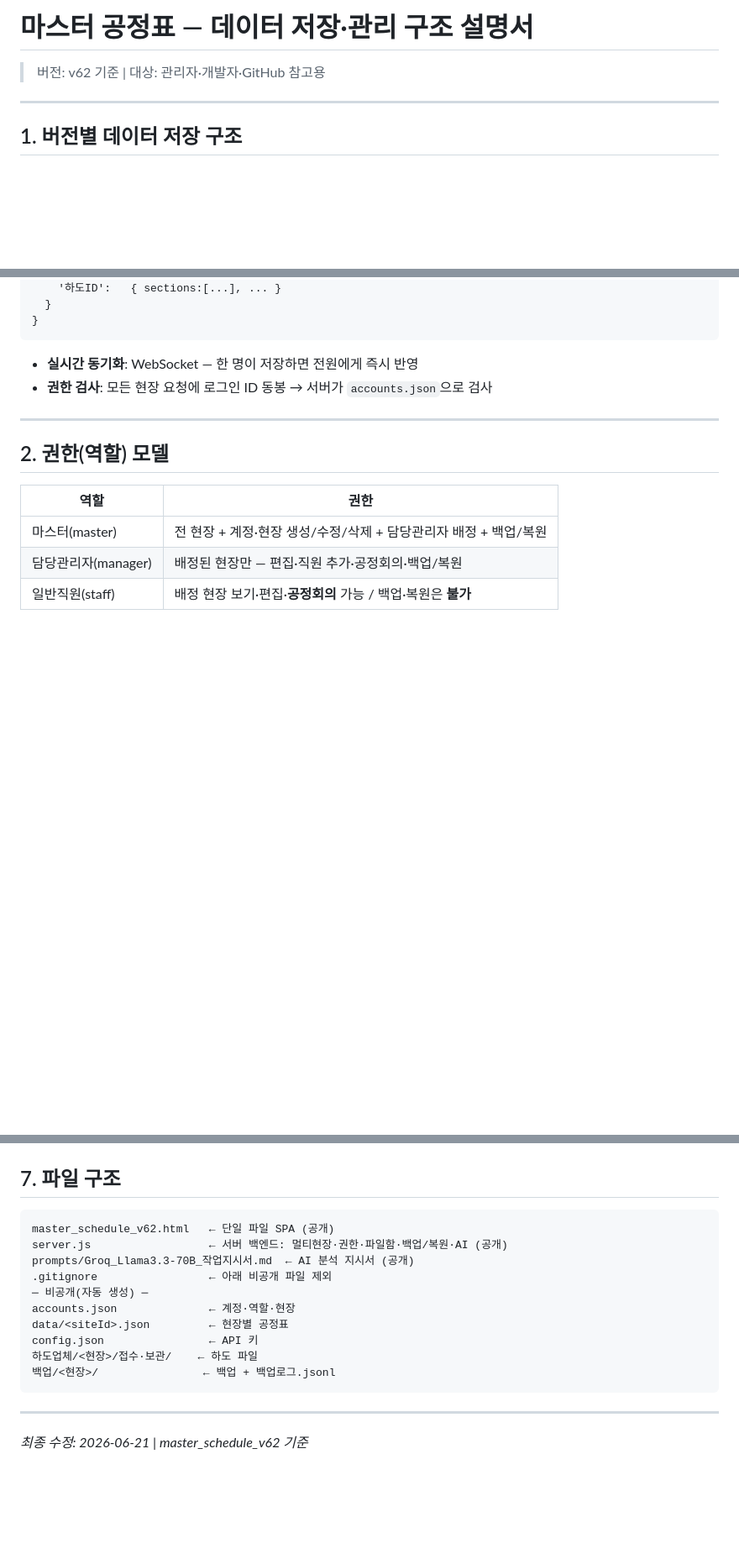
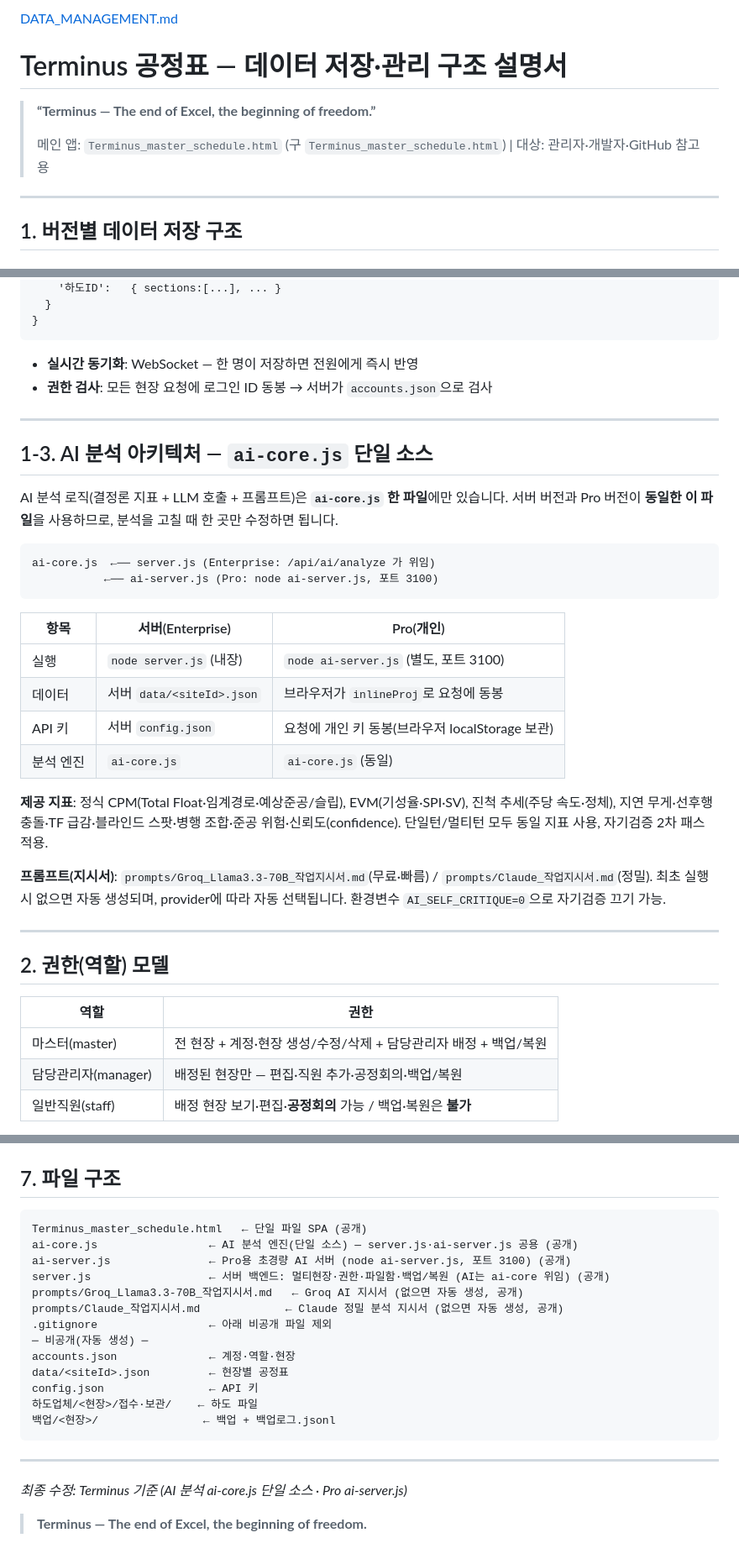
Before and after one commit to YooByungHan/master-schedule, a Markdown page: DATA_MANAGEMENT.md, 3 parts joined by grey strips. Shown at 84% size. Drawn GitHub-style; blank space fills up the shorter version.

Commit message:
Update DATA_MANAGEMENT.md
Pro사용자를 위한 업데이트 추가
-. Ai분석을 서버사용자와 동일한 품질로 사용할수 있도록 업데이트 함

````diff
--- a/DATA_MANAGEMENT.md
+++ b/DATA_MANAGEMENT.md
@@ -1,6 +1,9 @@
-# 마스터 공정표 — 데이터 저장·관리 구조 설명서
+[DATA_MANAGEMENT.md](https://github.com/user-attachments/files/29480818/DATA_MANAGEMENT.md)
+# Terminus 공정표 — 데이터 저장·관리 구조 설명서
 
-> 버전: v62 기준 | 대상: 관리자·개발자·GitHub 참고용
+> **“Terminus — The end of Excel, the beginning of freedom.”**
+>
+> 메인 앱: `Terminus_master_schedule.html` (구 `Terminus_master_schedule.html`) | 대상: 관리자·개발자·GitHub 참고용
 
 ---
 
@@ -45,6 +48,28 @@ data/site_001.json = {
 
 - **실시간 동기화**: WebSocket — 한 명이 저장하면 전원에게 즉시 반영
 - **권한 검사**: 모든 현장 요청에 로그인 ID 동봉 → 서버가 `accounts.json`으로 검사
+
+---
+
+## 1-3. AI 분석 아키텍처 — `ai-core.js` 단일 소스
+
+AI 분석 로직(결정론 지표 + LLM 호출 + 프롬프트)은 **`ai-core.js` 한 파일**에만 있습니다. 서버 버전과 Pro 버전이 **동일한 이 파일**을 사용하므로, 분석을 고칠 때 한 곳만 수정하면 됩니다.
+
+```
+ai-core.js  ←── server.js (Enterprise: /api/ai/analyze 가 위임)
+           ←── ai-server.js (Pro: node ai-server.js, 포트 3100)
+```
+
+| 항목 | 서버(Enterprise) | Pro(개인) |
+|------|------------------|-----------|
+| 실행 | `node server.js` (내장) | `node ai-server.js` (별도, 포트 3100) |
+| 데이터 | 서버 `data/<siteId>.json` | 브라우저가 `inlineProj`로 요청에 동봉 |
+| API 키 | 서버 `config.json` | 요청에 개인 키 동봉(브라우저 localStorage 보관) |
+| 분석 엔진 | `ai-core.js` | `ai-core.js` (동일) |
+
+**제공 지표**: 정식 CPM(Total Float·임계경로·예상준공/슬립), EVM(기성율·SPI·SV), 진척 추세(주당 속도·정체), 지연 무게·선후행 충돌·TF 급감·블라인드 스팟·병행 조합·준공 위험·신뢰도(confidence). 단일턴/멀티턴 모두 동일 지표 사용, 자기검증 2차 패스 적용.
+
+**프롬프트(지시서)**: `prompts/Groq_Llama3.3-70B_작업지시서.md`(무료·빠름) / `prompts/Claude_작업지시서.md`(정밀). 최초 실행 시 없으면 자동 생성되며, provider에 따라 자동 선택됩니다. 환경변수 `AI_SELF_CRITIQUE=0`으로 자기검증 끄기 가능.
 
 ---
 
@@ -161,9 +186,12 @@ data/site_001.json = {
 ## 7. 파일 구조
 
 ```
-master_schedule_v62.html   ← 단일 파일 SPA (공개)
-server.js                  ← 서버 백엔드: 멀티현장·권한·파일함·백업/복원·AI (공개)
-prompts/Groq_Llama3.3-70B_작업지시서.md  ← AI 분석 지시서 (공개)
+Terminus_master_schedule.html   ← 단일 파일 SPA (공개)
+ai-core.js                 ← AI 분석 엔진(단일 소스) — server.js·ai-server.js 공용 (공개)
+ai-server.js               ← Pro용 초경량 AI 서버 (node ai-server.js, 포트 3100) (공개)
+server.js                  ← 서버 백엔드: 멀티현장·권한·파일함·백업/복원 (AI는 ai-core 위임) (공개)
+prompts/Groq_Llama3.3-70B_작업지시서.md   ← Groq AI 지시서 (없으면 자동 생성, 공개)
+prompts/Claude_작업지시서.md             ← Claude 정밀 분석 지시서 (없으면 자동 생성, 공개)
 .gitignore                 ← 아래 비공개 파일 제외
 ─ 비공개(자동 생성) ─
 accounts.json              ← 계정·역할·현장
@@ -175,4 +203,6 @@ config.json                ← API 키
 
 ---
 
-*최종 수정: 2026-06-21 | master_schedule_v62 기준*
+*최종 수정: Terminus 기준 (AI 분석 ai-core.js 단일 소스 · Pro ai-server.js)*
+
+> **Terminus — The end of Excel, the beginning of freedom.**
````
